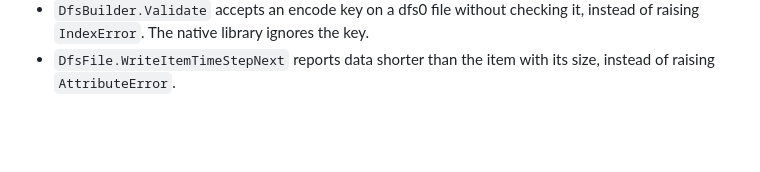
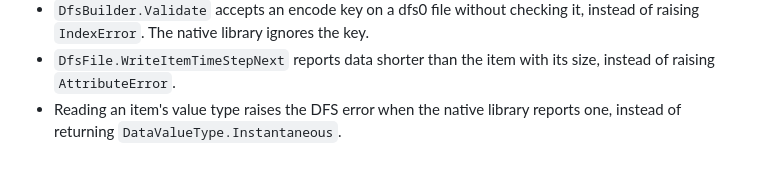
Before and after one commit to DHI/mikecore-python, a Markdown page: CHANGELOG.md, the part around the change. Drawn GitHub-style; blank space fills up the shorter version.

Commit message:
Note the item value type fix in the changelog
Co-Authored-By: Claude Opus 5.5 <noreply@anthropic.com>

```diff
--- a/CHANGELOG.md
+++ b/CHANGELOG.md
@@ -65,5 +65,7 @@ and this project adheres to [Semantic Versioning](https://semver.org/spec/v2.0.0
   it, instead of raising `IndexError`. The native library ignores the key.
 - `DfsFile.WriteItemTimeStepNext` reports data shorter than the item with its
   size, instead of raising `AttributeError`.
+- Reading an item's value type raises the DFS error when the native library
+  reports one, instead of returning `DataValueType.Instantaneous`.
 
 [Unreleased]: https://github.com/DHI/mikecore-python/compare/v0.3.a1...HEAD
```
